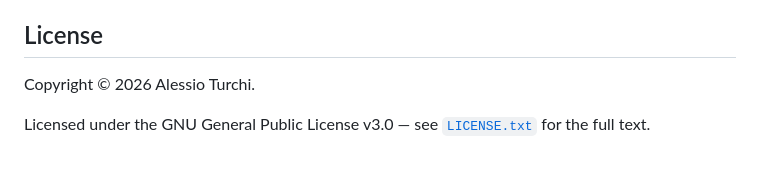
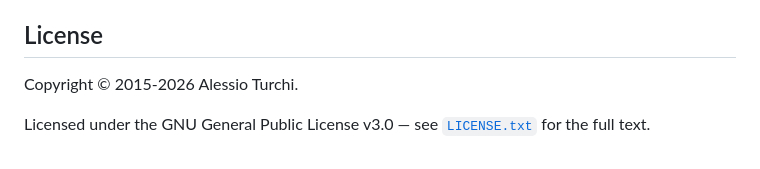
Before and after one commit to alessioturchi/FAST, a Markdown page: README.md, the part around the change. Drawn GitHub-style.

```diff
--- a/README.md
+++ b/README.md
@@ -102,7 +102,7 @@ vary.
 
 ## License
 
-Copyright © 2026 Alessio Turchi.
+Copyright © 2015-2026 Alessio Turchi.
 
 Licensed under the GNU General Public License v3.0 — see [`LICENSE.txt`](LICENSE.txt) for
 the full text.
```
